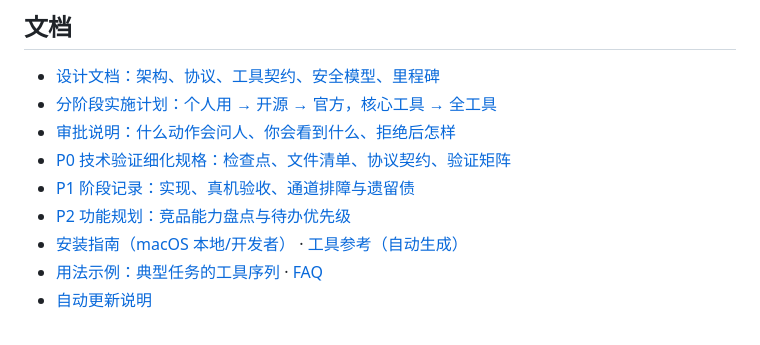
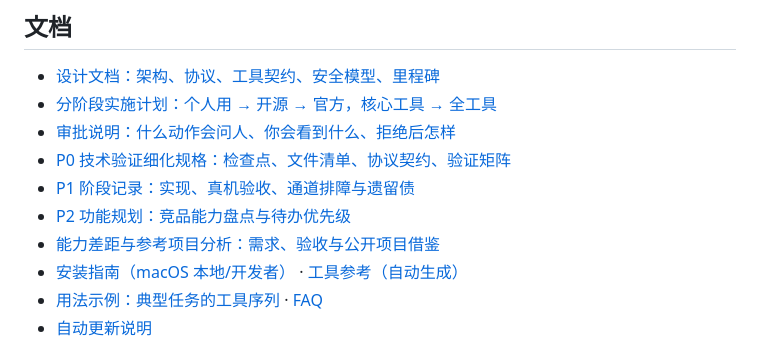
Before and after one commit to TaiShuo150622/dsh-chrome, a Markdown page: README.md, the part around the change. Drawn GitHub-style.

Commit message:
docs: 纳入 GAP 分析 + 批次 A 任务卡（待人拍后开工）
- GAP-ANALYSIS：17 项差距、公开实现参考与验收
- docs/tasks/BATCH-A：A1 深层查询/ref → A2 click_at → A3 chrome_html → A4 chrome_selection
- README/P2-PLAN 补 GAP 分析入口
- 官方 browser-use 契约调研结论（只注册名字、提供方自持工具/生命周期）

```diff
--- a/README.md
+++ b/README.md
@@ -64,6 +64,7 @@
 - [P0 技术验证细化规格：检查点、文件清单、协议契约、验证矩阵](docs/M0.md)
 - [P1 阶段记录：实现、真机验收、通道排障与遗留债](docs/records/2026-10-17-code-p1-core-tools/record.md)
 - [P2 功能规划：竞品能力盘点与待办优先级](docs/P2-PLAN.md)
+- [能力差距与参考项目分析：需求、验收与公开项目借鉴](docs/GAP-ANALYSIS.md)
 - [安装指南（macOS 本地/开发者）](docs/INSTALL.md) · [工具参考（自动生成）](docs/TOOLS.md)
 - [用法示例：典型任务的工具序列](docs/EXAMPLES.md) · [FAQ](docs/FAQ.md)
 - [自动更新说明](docs/AUTO-UPDATE.md)
```
